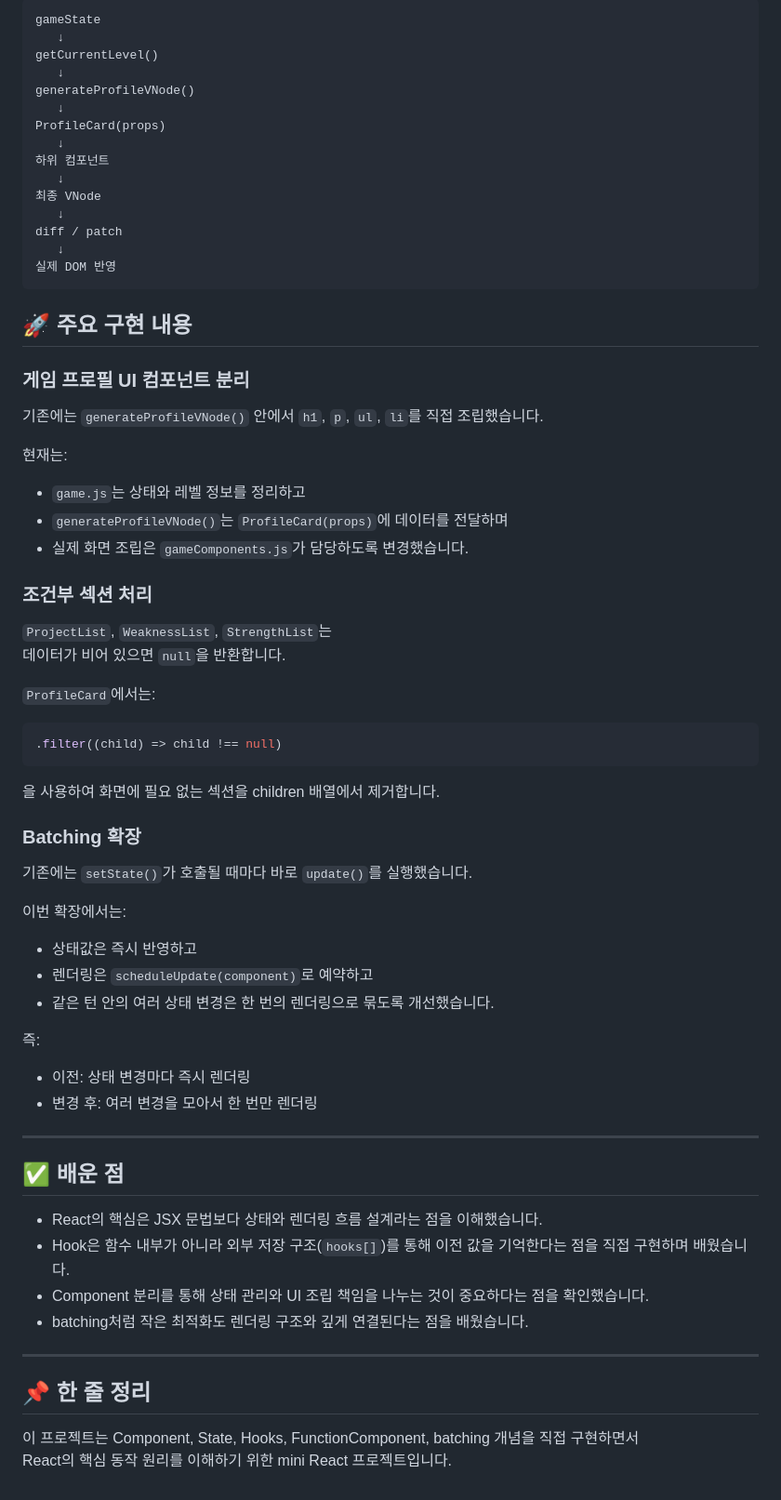
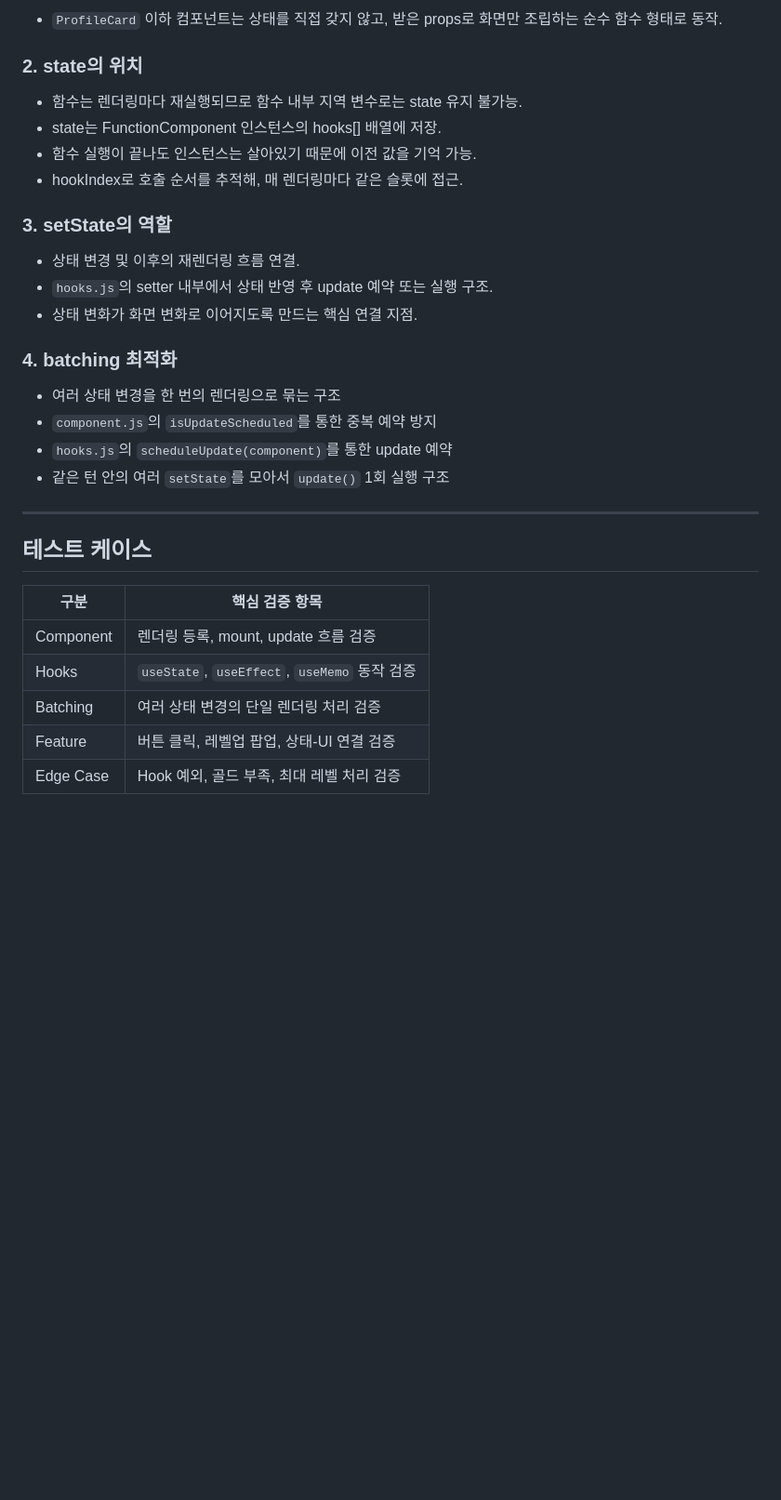
Before and after one commit to Developer-EJ/Mini-React-Project, a Markdown page: README.md, the part around one of its changes. Shown at 93% size. Drawn GitHub-style; blank space fills up the shorter version.

````diff
--- a/README.md
+++ b/README.md
@@ -107,74 +108,35 @@ hooks.js
 
-```text
-gameState
-   ↓
-getCurrentLevel()
-   ↓
-generateProfileVNode()
-   ↓
-ProfileCard(props)
-   ↓
-하위 컴포넌트
-   ↓
-최종 VNode
-   ↓
-diff / patch
-   ↓
-실제 DOM 반영
-```
+- `ProfileCard` 이하 컴포넌트는 상태를 직접 갖지 않고,
+받은 props로 화면만 조립하는 순수 함수 형태로 동작.
 
-## 🚀 주요 구현 내용
+### 2. state의 위치
 
-### 게임 프로필 UI 컴포넌트 분리
+- 함수는 렌더링마다 재실행되므로 함수 내부 지역 변수로는 state 유지 불가능.
+- state는 FunctionComponent 인스턴스의 hooks[] 배열에 저장.
+- 함수 실행이 끝나도 인스턴스는 살아있기 때문에 이전 값을 기억 가능.
+- hookIndex로 호출 순서를 추적해, 매 렌더링마다 같은 슬롯에 접근.
 
-기존에는 `generateProfileVNode()` 안에서 `h1`, `p`, `ul`, `li`를 직접 조립했습니다.
+### 3. setState의 역할
 
-현재는:
+- 상태 변경 및 이후의 재렌더링 흐름 연결.
+- `hooks.js`의 setter 내부에서 상태 반영 후 update 예약 또는 실행 구조.
+- 상태 변화가 화면 변화로 이어지도록 만드는 핵심 연결 지점.
 
-- `game.js`는 상태와 레벨 정보를 정리하고
-- `generateProfileVNode()`는 `ProfileCard(props)`에 데이터를 전달하며
-- 실제 화면 조립은 `gameComponents.js`가 담당하도록 변경했습니다.
+### 4. batching 최적화
 
-### 조건부 섹션 처리
-
-`ProjectList`, `WeaknessList`, `StrengthList`는
-데이터가 비어 있으면 `null`을 반환합니다.
-
-`ProfileCard`에서는:
-
-```js
-.filter((child) => child !== null)
-```
-
-을 사용하여 화면에 필요 없는 섹션을 children 배열에서 제거합니다.
-
-### Batching 확장
-
-기존에는 `setState()`가 호출될 때마다 바로 `update()`를 실행했습니다.
-
-이번 확장에서는:
-
-- 상태값은 즉시 반영하고
-- 렌더링은 `scheduleUpdate(component)`로 예약하고
-- 같은 턴 안의 여러 상태 변경은 한 번의 렌더링으로 묶도록 개선했습니다.
-
-즉:
-
-- 이전: 상태 변경마다 즉시 렌더링
-- 변경 후: 여러 변경을 모아서 한 번만 렌더링
+- 여러 상태 변경을 한 번의 렌더링으로 묶는 구조
+- `component.js`의 `isUpdateScheduled`를 통한 중복 예약 방지
+- `hooks.js`의 `scheduleUpdate(component)`를 통한 update 예약
+- 같은 턴 안의 여러 `setState`를 모아서 `update()` 1회 실행 구조
 
 ---
 
-## ✅ 배운 점
+## 테스트 케이스
 
-- React의 핵심은 JSX 문법보다 상태와 렌더링 흐름 설계라는 점을 이해했습니다.
-- Hook은 함수 내부가 아니라 외부 저장 구조(`hooks[]`)를 통해 이전 값을 기억한다는 점을 직접 구현하며 배웠습니다.
-- Component 분리를 통해 상태 관리와 UI 조립 책임을 나누는 것이 중요하다는 점을 확인했습니다.
-- batching처럼 작은 최적화도 렌더링 구조와 깊게 연결된다는 점을 배웠습니다.
-
----
-
-## 📌 한 줄 정리
-
-이 프로젝트는 Component, State, Hooks, FunctionComponent, batching 개념을 직접 구현하면서
-React의 핵심 동작 원리를 이해하기 위한 mini React 프로젝트입니다.
+| 구분 | 핵심 검증 항목 |
+|------|----------------|
+| Component | 렌더링 등록, mount, update 흐름 검증 |
+| Hooks | `useState`, `useEffect`, `useMemo` 동작 검증 |
+| Batching | 여러 상태 변경의 단일 렌더링 처리 검증 |
+| Feature | 버튼 클릭, 레벨업 팝업, 상태-UI 연결 검증 |
+| Edge Case | Hook 예외, 골드 부족, 최대 레벨 처리 검증 |
````
Also changed, not shown: other parts of README.md (+39 -38 lines).
